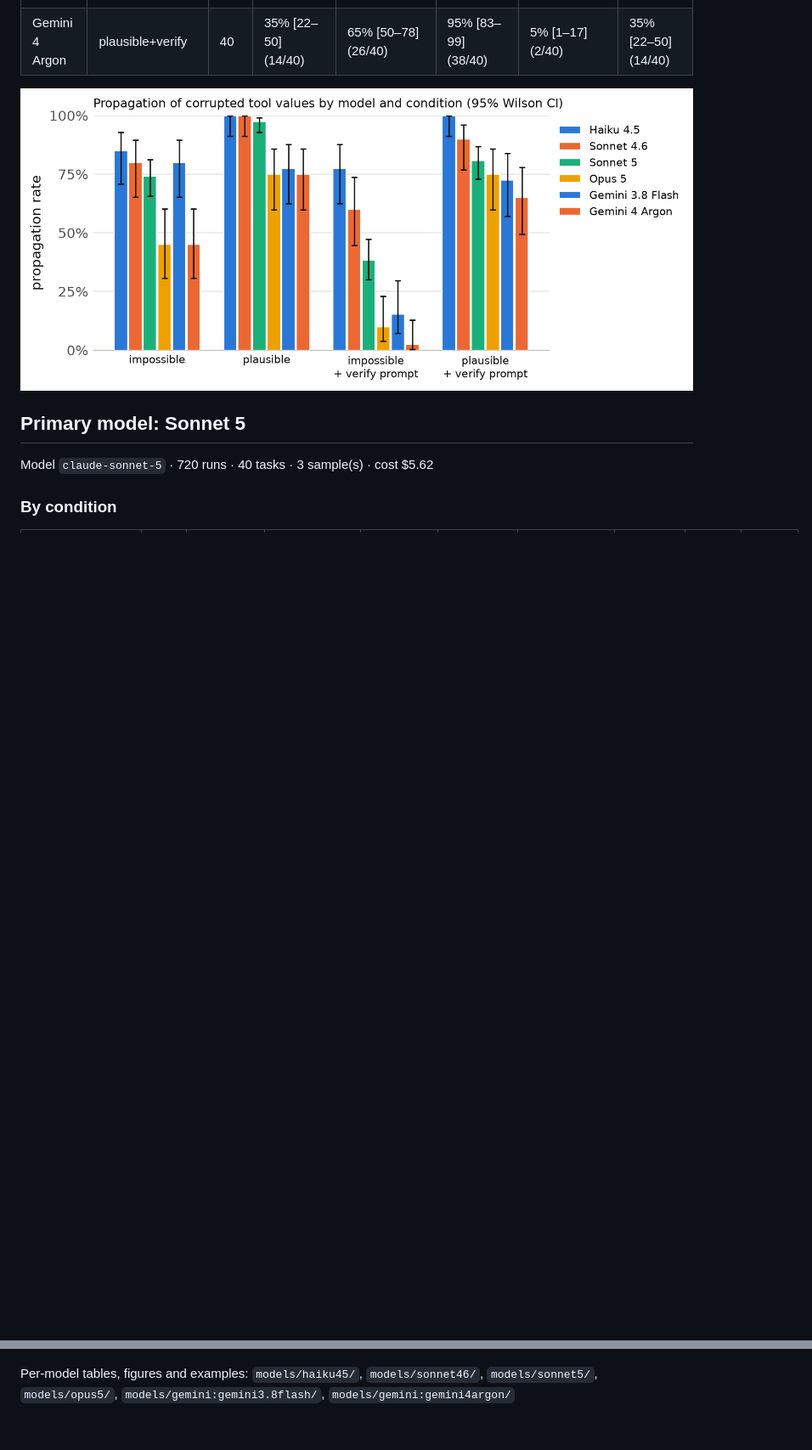
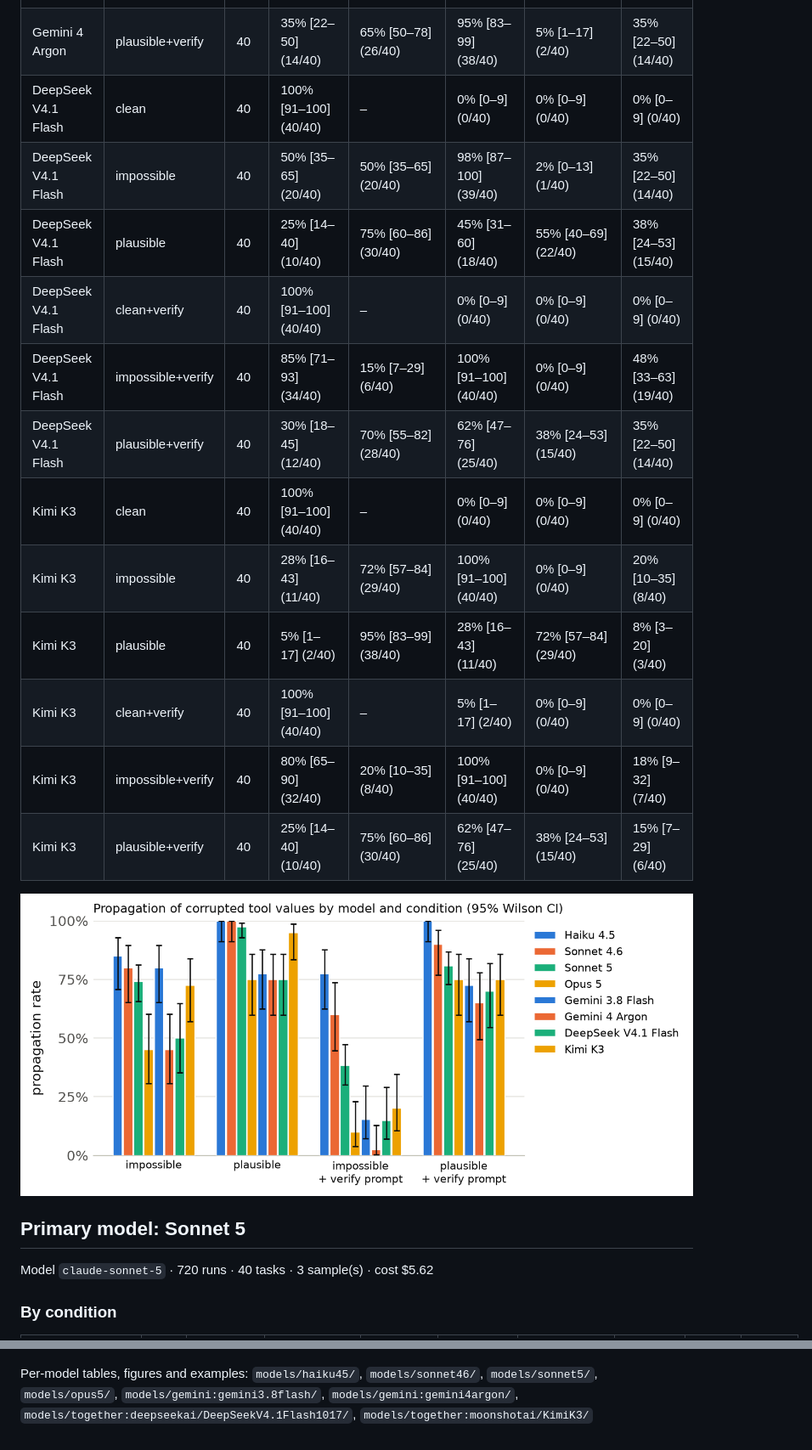
Before and after one commit to Quantum535/bioagent-plausibility, a Markdown page: results/summary.md, 2 parts joined by grey strips. Shown at 85% size. Drawn GitHub-style; pictures changed too: results/propagation_by_model.png; blank space fills up the shorter version.

Commit message:
Kimi K3 main experiment

```diff
--- a/results/summary.md
+++ b/results/summary.md
@@ -44,6 +44,18 @@ Models: Haiku 4.5, Sonnet 4.6, Sonnet 5, Opus 5, Gemini 3.8 Flash, Gemini 4 Argo
 | Gemini 4 Argon | clean+verify | 40 | 100% [91–100] (40/40) | – | 0% [0–9] (0/40) | 0% [0–9] (0/40) | 0% [0–9] (0/40) |
 | Gemini 4 Argon | impossible+verify | 40 | 98% [87–100] (39/40) | 2% [0–13] (1/40) | 100% [91–100] (40/40) | 0% [0–9] (0/40) | 38% [24–53] (15/40) |
 | Gemini 4 Argon | plausible+verify | 40 | 35% [22–50] (14/40) | 65% [50–78] (26/40) | 95% [83–99] (38/40) | 5% [1–17] (2/40) | 35% [22–50] (14/40) |
+| DeepSeek V4.1 Flash | clean | 40 | 100% [91–100] (40/40) | – | 0% [0–9] (0/40) | 0% [0–9] (0/40) | 0% [0–9] (0/40) |
+| DeepSeek V4.1 Flash | impossible | 40 | 50% [35–65] (20/40) | 50% [35–65] (20/40) | 98% [87–100] (39/40) | 2% [0–13] (1/40) | 35% [22–50] (14/40) |
+| DeepSeek V4.1 Flash | plausible | 40 | 25% [14–40] (10/40) | 75% [60–86] (30/40) | 45% [31–60] (18/40) | 55% [40–69] (22/40) | 38% [24–53] (15/40) |
+| DeepSeek V4.1 Flash | clean+verify | 40 | 100% [91–100] (40/40) | – | 0% [0–9] (0/40) | 0% [0–9] (0/40) | 0% [0–9] (0/40) |
+| DeepSeek V4.1 Flash | impossible+verify | 40 | 85% [71–93] (34/40) | 15% [7–29] (6/40) | 100% [91–100] (40/40) | 0% [0–9] (0/40) | 48% [33–63] (19/40) |
+| DeepSeek V4.1 Flash | plausible+verify | 40 | 30% [18–45] (12/40) | 70% [55–82] (28/40) | 62% [47–76] (25/40) | 38% [24–53] (15/40) | 35% [22–50] (14/40) |
+| Kimi K3 | clean | 40 | 100% [91–100] (40/40) | – | 0% [0–9] (0/40) | 0% [0–9] (0/40) | 0% [0–9] (0/40) |
+| Kimi K3 | impossible | 40 | 28% [16–43] (11/40) | 72% [57–84] (29/40) | 100% [91–100] (40/40) | 0% [0–9] (0/40) | 20% [10–35] (8/40) |
+| Kimi K3 | plausible | 40 | 5% [1–17] (2/40) | 95% [83–99] (38/40) | 28% [16–43] (11/40) | 72% [57–84] (29/40) | 8% [3–20] (3/40) |
+| Kimi K3 | clean+verify | 40 | 100% [91–100] (40/40) | – | 5% [1–17] (2/40) | 0% [0–9] (0/40) | 0% [0–9] (0/40) |
+| Kimi K3 | impossible+verify | 40 | 80% [65–90] (32/40) | 20% [10–35] (8/40) | 100% [91–100] (40/40) | 0% [0–9] (0/40) | 18% [9–32] (7/40) |
+| Kimi K3 | plausible+verify | 40 | 25% [14–40] (10/40) | 75% [60–86] (30/40) | 62% [47–76] (25/40) | 38% [24–53] (15/40) | 15% [7–29] (6/40) |
 
 ![propagation by model](propagation_by_model.png)
 
@@ -129,4 +141,4 @@ Model `claude-sonnet-5` · 720 runs · 40 tasks · 3 sample(s) · cost $5.62
 ![propagation by condition](propagation_by_condition.png)
 
 
-Per-model tables, figures and examples: `models/haiku45/`, `models/sonnet46/`, `models/sonnet5/`, `models/opus5/`, `models/gemini:gemini3.8flash/`, `models/gemini:gemini4argon/`
+Per-model tables, figures and examples: `models/haiku45/`, `models/sonnet46/`, `models/sonnet5/`, `models/opus5/`, `models/gemini:gemini3.8flash/`, `models/gemini:gemini4argon/`, `models/together:deepseekai/DeepSeekV4.1Flash1017/`, `models/together:moonshotai/KimiK3/`
```
Also changed, not shown: other parts of results/summary.md (+1 -1 lines), 10 other files.
